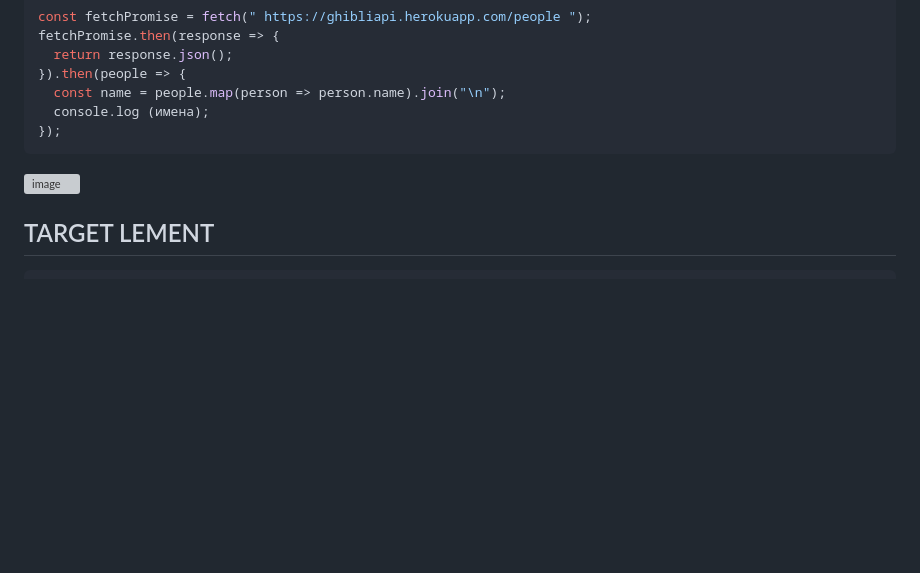
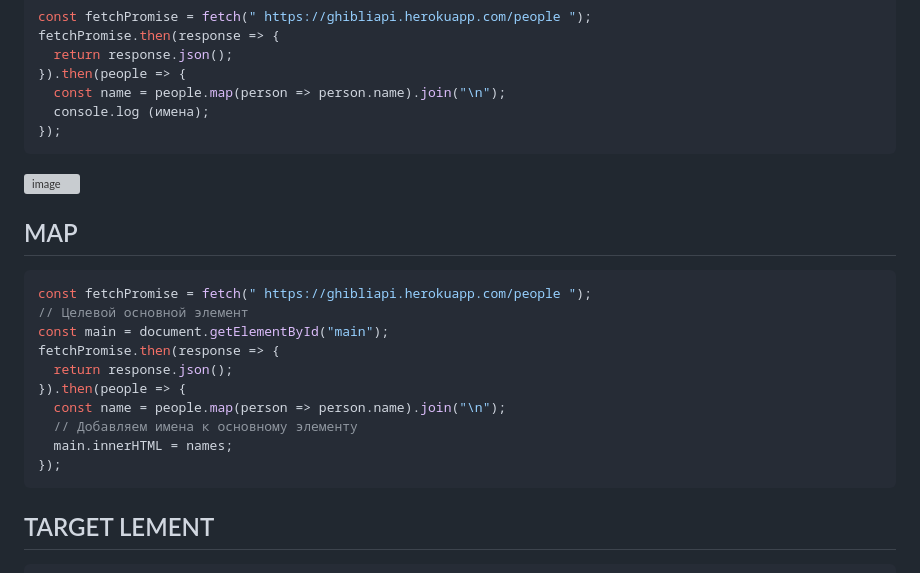
Before and after one commit to Gitart/Jscore, a Markdown page: fetch/readme.md, the part around the change. Drawn GitHub-style; blank space fills up the shorter version; grey boxes are pictures that could not be loaded.

````diff
--- a/fetch/readme.md
+++ b/fetch/readme.md
@@ -38,6 +38,20 @@ fetchPromise.then(response => {
 ```
 
 ![image](https://github.com/Gitart/Jscore/assets/3950155/4625bca9-ee44-44b7-a7a1-833ac55e4b9a)
+
+## MAP
+```js
+const fetchPromise = fetch(" https://ghibliapi.herokuapp.com/people ");
+// Целевой основной элемент
+const main = document.getElementById("main");
+fetchPromise.then(response => {
+  return response.json();
+}).then(people => {
+  const name = people.map(person => person.name).join("\n");
+  // Добавляем имена к основному элементу
+  main.innerHTML = names;
+});
+```
 
 
 ## TARGET LEMENT
````
